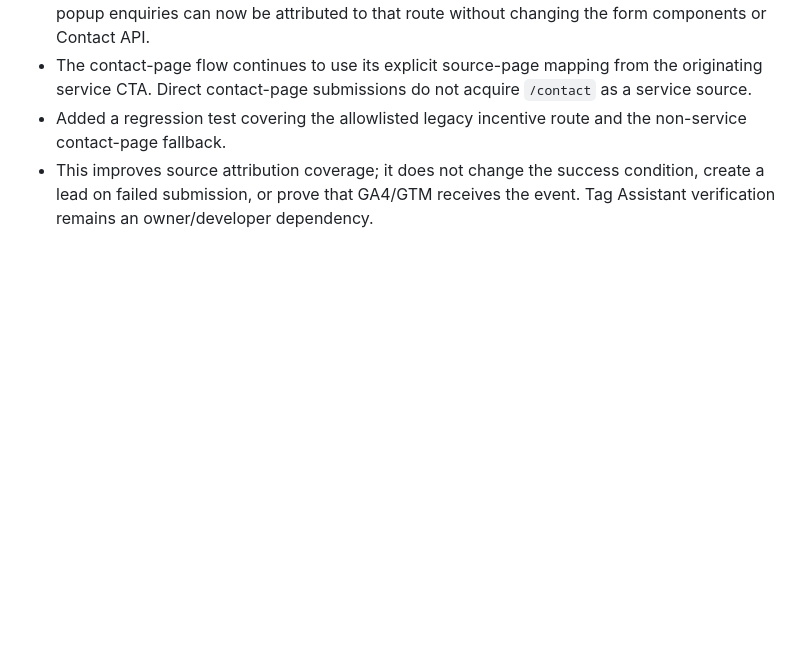
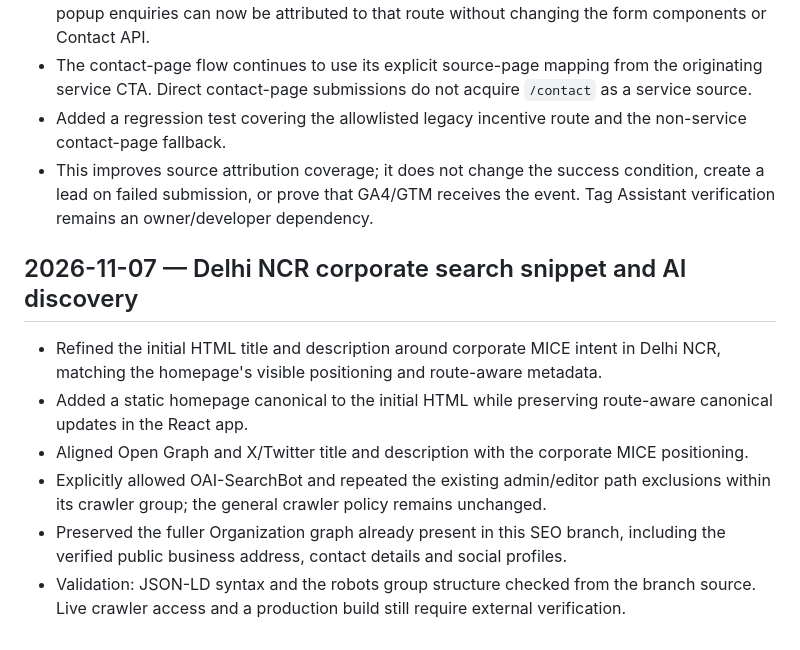
Before and after one commit to expressearth-mice/Expressearth-website, a Markdown page: SEO_CHANGELOG.md, the part around the change. GitHub-like rendering; blank space fills up the shorter version.

Commit message:
Document Delhi NCR search and AI crawler refinements

```diff
--- a/SEO_CHANGELOG.md
+++ b/SEO_CHANGELOG.md
@@ -586,3 +586,13 @@
 - The contact-page flow continues to use its explicit source-page mapping from the originating service CTA. Direct contact-page submissions do not acquire `/contact` as a service source.
 - Added a regression test covering the allowlisted legacy incentive route and the non-service contact-page fallback.
 - This improves source attribution coverage; it does not change the success condition, create a lead on failed submission, or prove that GA4/GTM receives the event. Tag Assistant verification remains an owner/developer dependency.
+
+
+## 2026-11-07 — Delhi NCR corporate search snippet and AI discovery
+
+- Refined the initial HTML title and description around corporate MICE intent in Delhi NCR, matching the homepage's visible positioning and route-aware metadata.
+- Added a static homepage canonical to the initial HTML while preserving route-aware canonical updates in the React app.
+- Aligned Open Graph and X/Twitter title and description with the corporate MICE positioning.
+- Explicitly allowed OAI-SearchBot and repeated the existing admin/editor path exclusions within its crawler group; the general crawler policy remains unchanged.
+- Preserved the fuller Organization graph already present in this SEO branch, including the verified public business address, contact details and social profiles.
+- Validation: JSON-LD syntax and the robots group structure checked from the branch source. Live crawler access and a production build still require external verification.
```
